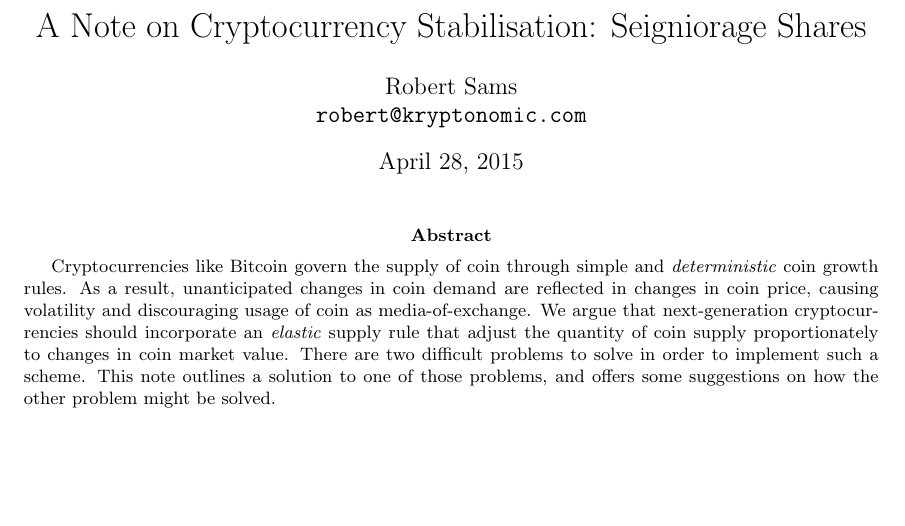
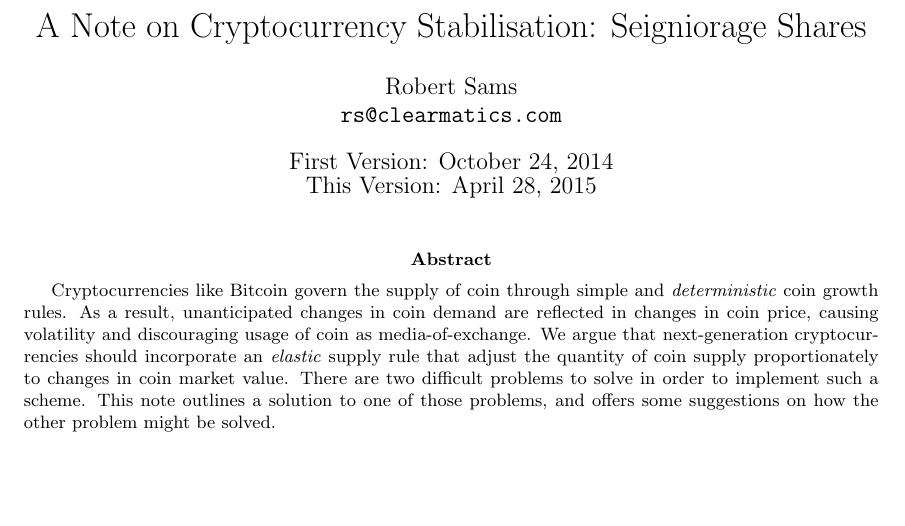
Before and after one commit to rmsams/stablecoins, a LaTeX paper (paper.tex): part of page 1 of 8, cut so that both start at the same text, the shorter picture padded with empty space. Compiled offline with pdfLaTeX.

Commit message:
minor changes to title page

```diff
--- a/00-main.tex
+++ b/paper.tex
@@ -1,9 +1,9 @@
 \documentclass[twocolumn]{article}
 \usepackage[english]{babel}
+\usepackage[latin1]{inputenc}
 \usepackage{float}
 \usepackage{url}
-\usepackage[latin1]{inputenc}
-\usepackage{datetime}
+\usepackage{datetime} % must be loaded after babel
 \usepackage{graphicx}
 \usepackage{epigraph}
 \makeatletter
@@ -19,6 +15,7 @@
 \title{A Note on Cryptocurrency Stabilisation: Seigniorage Shares}
-\usdate
-\author{Robert Sams\\\texttt{robert@kryptonomic.com}}
+\usdate % month day, year format
+\date{First Version: October 24, 2014\\This Version: \today{}}
+\author{Robert Sams\\\texttt{rs@clearmatics.com}}
 \maketitle
 \begin{abstract}
   Cryptocurrencies like Bitcoin govern the supply of coin through
```
Also changed, not shown: 00-main.pdf (deleted), Makefile, paper.pdf (added), paper.tex (4 more changed lines).
